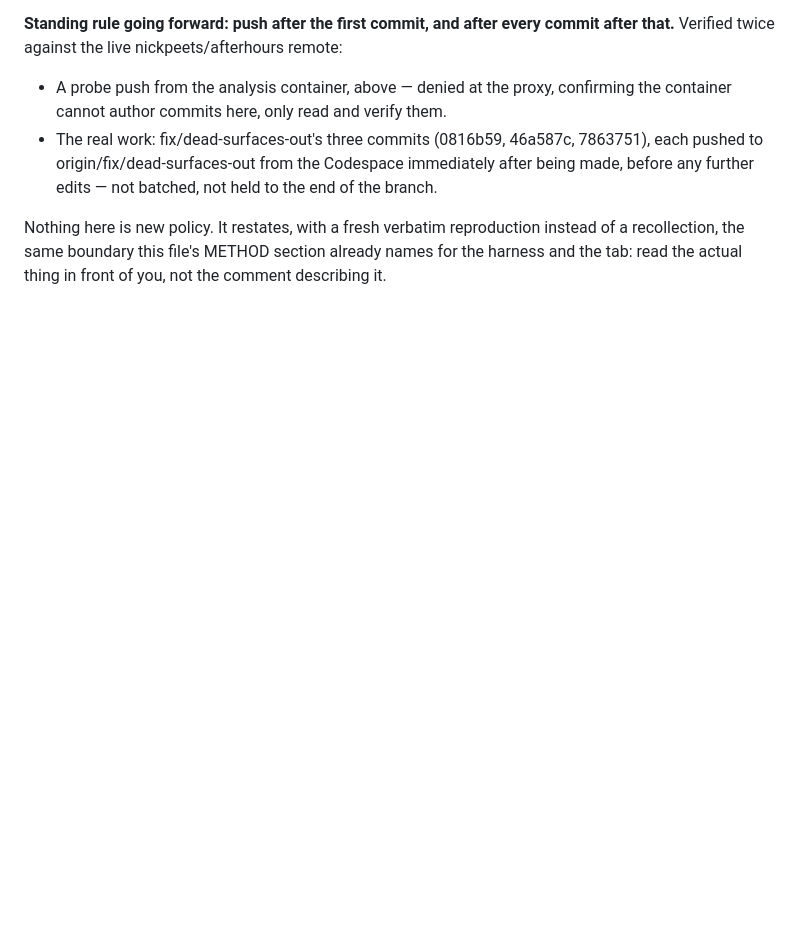
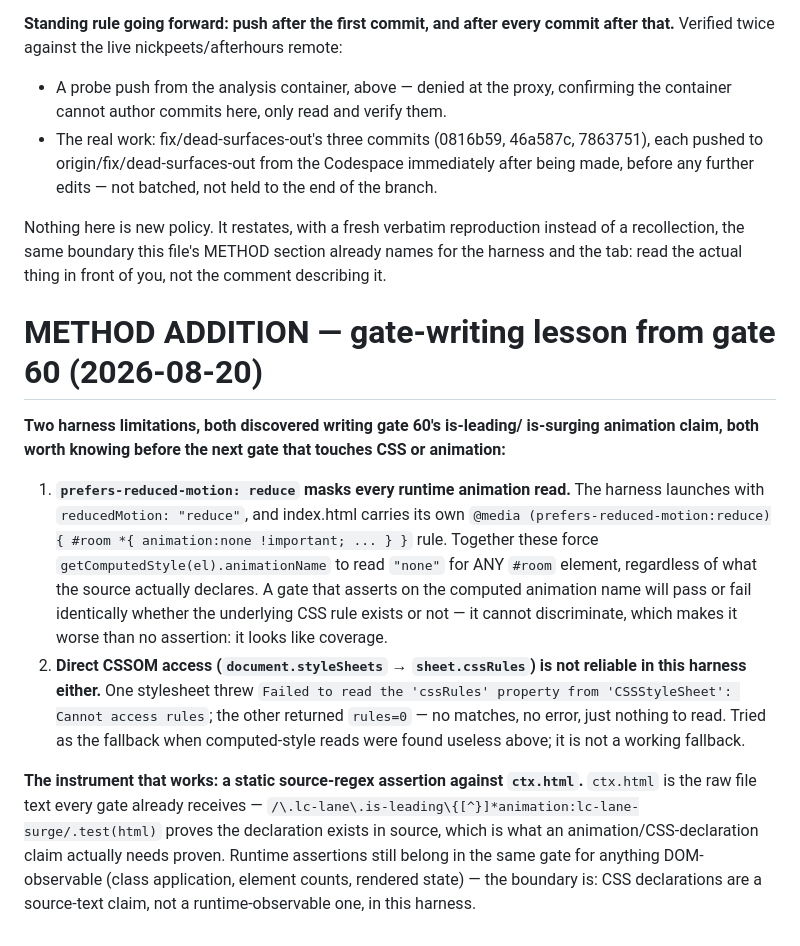
Before and after one commit to nickpeets/afterhours, a Markdown page: tools/AUDIT-2026-08-09-conductor.md, the part around the change. GitHub-like rendering; blank space fills up the shorter version.

Commit message:
audit: METHOD lesson from gate 60 - reduced-motion masks computed animation reads, CSSOM access unreliable, static regex is the instrument

```diff
--- a/tools/AUDIT-2026-08-09-conductor.md
+++ b/tools/AUDIT-2026-08-09-conductor.md
@@ -988,3 +988,34 @@ Verified twice against the live nickpeets/afterhours remote:
 Nothing here is new policy. It restates, with a fresh verbatim reproduction instead of a
 recollection, the same boundary this file's METHOD section already names for the harness and
 the tab: read the actual thing in front of you, not the comment describing it.
+
+# METHOD ADDITION — gate-writing lesson from gate 60 (2026-08-20)
+
+**Two harness limitations, both discovered writing gate 60's is-leading/
+is-surging animation claim, both worth knowing before the next gate that
+touches CSS or animation:**
+
+1. **`prefers-reduced-motion: reduce` masks every runtime animation read.**
+   The harness launches with `reducedMotion: "reduce"`, and index.html carries
+   its own `@media (prefers-reduced-motion:reduce){ #room *{ animation:none
+   !important; ... } }` rule.  Together these force
+   `getComputedStyle(el).animationName` to read `"none"` for ANY `#room`
+   element, regardless of what the source actually declares.  A gate that
+   asserts on the computed animation name will pass or fail identically
+   whether the underlying CSS rule exists or not — it cannot discriminate,
+   which makes it worse than no assertion: it looks like coverage.
+2. **Direct CSSOM access (`document.styleSheets` → `sheet.cssRules`) is not
+   reliable in this harness either.**  One stylesheet threw `Failed to read
+   the 'cssRules' property from 'CSSStyleSheet': Cannot access rules`; the
+   other returned `rules=0` — no matches, no error, just nothing to read.
+   Tried as the fallback when computed-style reads were found useless above;
+   it is not a working fallback.
+
+**The instrument that works: a static source-regex assertion against
+`ctx.html`.**  `ctx.html` is the raw file text every gate already receives —
+`/\.lc-lane\.is-leading\{[^}]*animation:lc-lane-surge/.test(html)` proves the
+declaration exists in source, which is what an animation/CSS-declaration
+claim actually needs proven.  Runtime assertions still belong in the same
+gate for anything DOM-observable (class application, element counts, rendered
+state) — the boundary is: CSS declarations are a source-text claim, not a
+runtime-observable one, in this harness.
```
